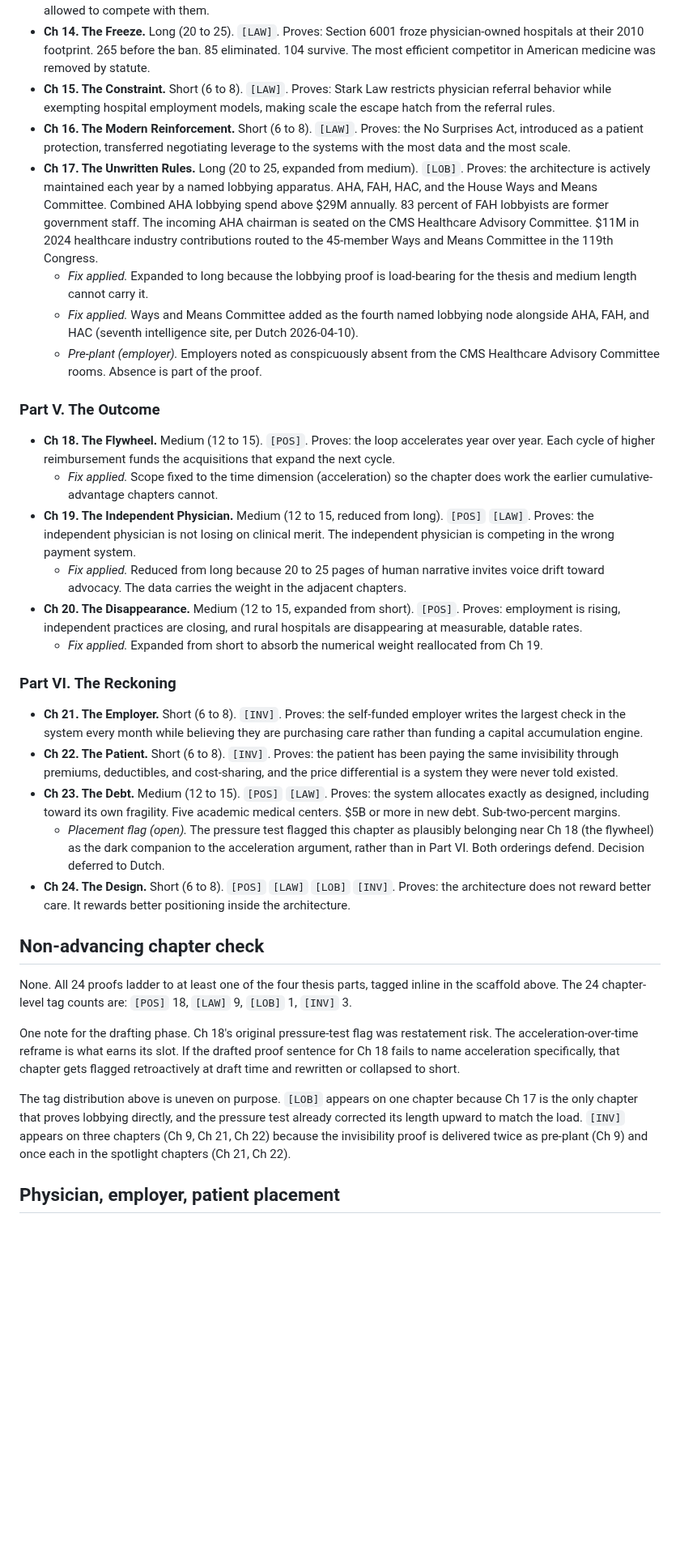
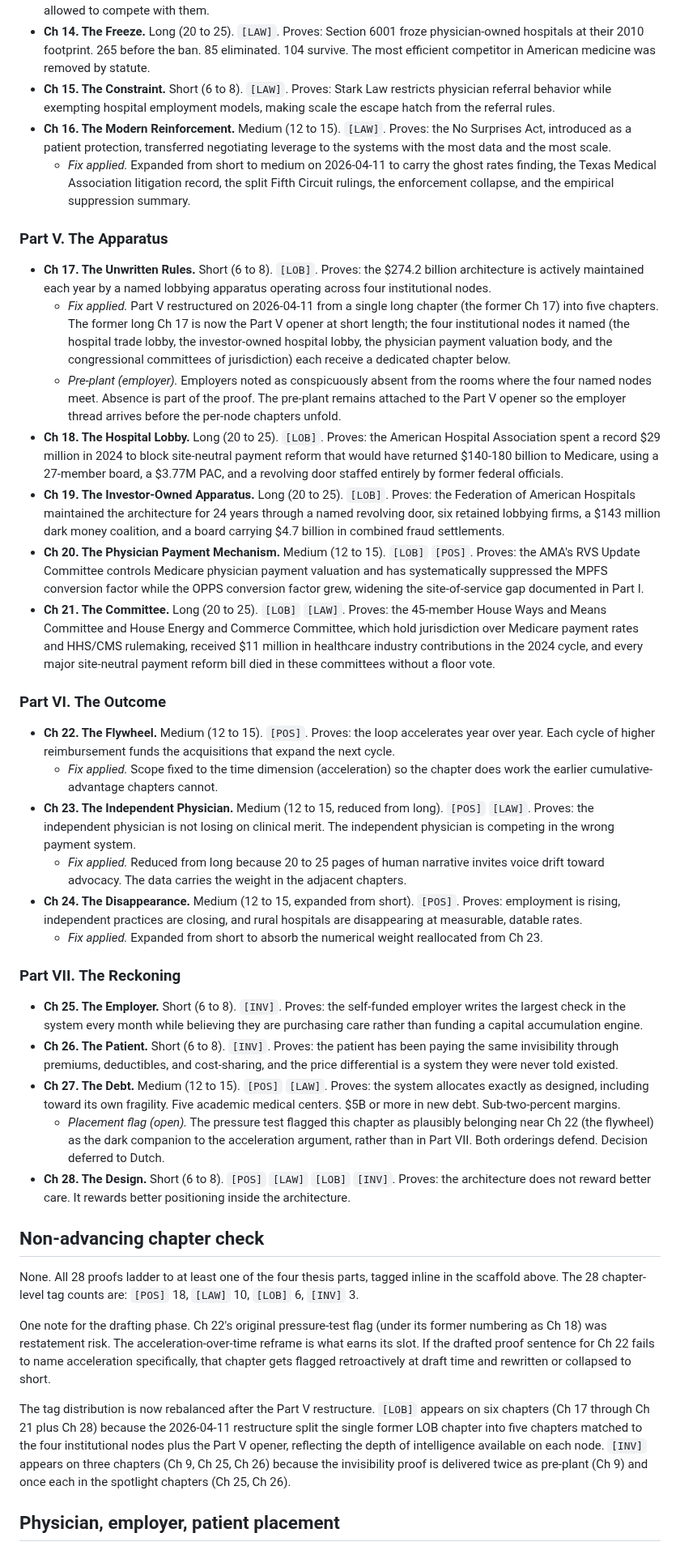
Before and after one commit to HollandHouseHellevoet/TooBigToCare, a Markdown page: refined-outline.md, the part around one of its changes. Shown at 81% size. GitHub-like rendering; blank space fills up the shorter version.

Commit message:
Restructure Part V: expand Ch 17 into five-chapter Apparatus, renumber Ch 18-24 to Ch 22-28

```diff
--- a/refined-outline.md
+++ b/refined-outline.md
@@ -58,36 +58,43 @@ A chapter may carry more than one tag. A chapter with no tag fails the thesis ch
 - **Ch 13. The Gatekeeper.** Short (6 to 8). `[LAW]`. Proves: Certificate of Need laws let the incumbents decide who is allowed to compete with them.
 - **Ch 14. The Freeze.** Long (20 to 25). `[LAW]`. Proves: Section 6001 froze physician-owned hospitals at their 2010 footprint. 265 before the ban. 85 eliminated. 104 survive. The most efficient competitor in American medicine was removed by statute.
 - **Ch 15. The Constraint.** Short (6 to 8). `[LAW]`. Proves: Stark Law restricts physician referral behavior while exempting hospital employment models, making scale the escape hatch from the referral rules.
-- **Ch 16. The Modern Reinforcement.** Short (6 to 8). `[LAW]`. Proves: the No Surprises Act, introduced as a patient protection, transferred negotiating leverage to the systems with the most data and the most scale.
-- **Ch 17. The Unwritten Rules.** Long (20 to 25, expanded from medium). `[LOB]`. Proves: the architecture is actively maintained each year by a named lobbying apparatus. AHA, FAH, HAC, and the House Ways and Means Committee. Combined AHA lobbying spend above $29M annually. 83 percent of FAH lobbyists are former government staff. The incoming AHA chairman is seated on the CMS Healthcare Advisory Committee. $11M in 2024 healthcare industry contributions routed to the 45-member Ways and Means Committee in the 119th Congress.
-  - *Fix applied.* Expanded to long because the lobbying proof is load-bearing for the thesis and medium length cannot carry it.
-  - *Fix applied.* Ways and Means Committee added as the fourth named lobbying node alongside AHA, FAH, and HAC (seventh intelligence site, per Dutch 2026-04-10).
-  - *Pre-plant (employer).* Employers noted as conspicuously absent from the CMS Healthcare Advisory Committee rooms. Absence is part of the proof.
+- **Ch 16. The Modern Reinforcement.** Medium (12 to 15). `[LAW]`. Proves: the No Surprises Act, introduced as a patient protection, transferred negotiating leverage to the systems with the most data and the most scale.
+  - *Fix applied.* Expanded from short to medium on 2026-04-11 to carry the ghost rates finding, the Texas Medical Association litigation record, the split Fifth Circuit rulings, the enforcement collapse, and the empirical suppression summary.
 
-### Part V. The Outcome
+### Part V. The Apparatus
 
-- **Ch 18. The Flywheel.** Medium (12 to 15). `[POS]`. Proves: the loop accelerates year over year. Each cycle of higher reimbursement funds the acquisitions that expand the next cycle.
+- **Ch 17. The Unwritten Rules.** Short (6 to 8). `[LOB]`. Proves: the $274.2 billion architecture is actively maintained each year by a named lobbying apparatus operating across four institutional nodes.
+  - *Fix applied.* Part V restructured on 2026-04-11 from a single long chapter (the former Ch 17) into five chapters. The former long Ch 17 is now the Part V opener at short length; the four institutional nodes it named (the hospital trade lobby, the investor-owned hospital lobby, the physician payment valuation body, and the congressional committees of jurisdiction) each receive a dedicated chapter below.
+  - *Pre-plant (employer).* Employers noted as conspicuously absent from the rooms where the four named nodes meet. Absence is part of the proof. The pre-plant remains attached to the Part V opener so the employer thread arrives before the per-node chapters unfold.
+- **Ch 18. The Hospital Lobby.** Long (20 to 25). `[LOB]`. Proves: the American Hospital Association spent a record $29 million in 2024 to block site-neutral payment reform that would have returned $140-180 billion to Medicare, using a 27-member board, a $3.77M PAC, and a revolving door staffed entirely by former federal officials.
+- **Ch 19. The Investor-Owned Apparatus.** Long (20 to 25). `[LOB]`. Proves: the Federation of American Hospitals maintained the architecture for 24 years through a named revolving door, six retained lobbying firms, a $143 million dark money coalition, and a board carrying $4.7 billion in combined fraud settlements.
+- **Ch 20. The Physician Payment Mechanism.** Medium (12 to 15). `[LOB]` `[POS]`. Proves: the AMA's RVS Update Committee controls Medicare physician payment valuation and has systematically suppressed the MPFS conversion factor while the OPPS conversion factor grew, widening the site-of-service gap documented in Part I.
+- **Ch 21. The Committee.** Long (20 to 25). `[LOB]` `[LAW]`. Proves: the 45-member House Ways and Means Committee and House Energy and Commerce Committee, which hold jurisdiction over Medicare payment rates and HHS/CMS rulemaking, received $11 million in healthcare industry contributions in the 2024 cycle, and every major site-neutral payment reform bill died in these committees without a floor vote.
+
+### Part VI. The Outcome
+
+- **Ch 22. The Flywheel.** Medium (12 to 15). `[POS]`. Proves: the loop accelerates year over year. Each cycle of higher reimbursement funds the acquisitions that expand the next cycle.
   - *Fix applied.* Scope fixed to the time dimension (acceleration) so the chapter does work the earlier cumulative-advantage chapters cannot.
-- **Ch 19. The Independent Physician.** Medium (12 to 15, reduced from long). `[POS]` `[LAW]`. Proves: the independent physician is not losing on clinical merit. The independent physician is competing in the wrong payment system.
+- **Ch 23. The Independent Physician.** Medium (12 to 15, reduced from long). `[POS]` `[LAW]`. Proves: the independent physician is not losing on clinical merit. The independent physician is competing in the wrong payment system.
   - *Fix applied.* Reduced from long because 20 to 25 pages of human narrative invites voice drift toward advocacy. The data carries the weight in the adjacent chapters.
-- **Ch 20. The Disappearance.** Medium (12 to 15, expanded from short). `[POS]`. Proves: employment is rising, independent practices are closing, and rural hospitals are disappearing at measurable, datable rates.
-  - *Fix applied.* Expanded from short to absorb the numerical weight reallocated from Ch 19.
+- **Ch 24. The Disappearance.** Medium (12 to 15, expanded from short). `[POS]`. Proves: employment is rising, independent practices are closing, and rural hospitals are disappearing at measurable, datable rates.
+  - *Fix applied.* Expanded from short to absorb the numerical weight reallocated from Ch 23.
 
-### Part VI. The Reckoning
+### Part VII. The Reckoning
 
-- **Ch 21. The Employer.** Short (6 to 8). `[INV]`. Proves: the self-funded employer writes the largest check in the system every month while believing they are purchasing care rather than funding a capital accumulation engine.
-- **Ch 22. The Patient.** Short (6 to 8). `[INV]`. Proves: the patient has been paying the same invisibility through premiums, deductibles, and cost-sharing, and the price differential is a system they were never told existed.
-- **Ch 23. The Debt.** Medium (12 to 15). `[POS]` `[LAW]`. Proves: the system allocates exactly as designed, including toward its own fragility. Five academic medical centers. $5B or more in new debt. Sub-two-percent margins.
-  - *Placement flag (open).* The pressure test flagged this chapter as plausibly belonging near Ch 18 (the flywheel) as the dark companion to the acceleration argument, rather than in Part VI. Both orderings defend. Decision deferred to Dutch.
-- **Ch 24. The Design.** Short (6 to 8). `[POS]` `[LAW]` `[LOB]` `[INV]`. Proves: the architecture does not reward better care. It rewards better positioning inside the architecture.
+- **Ch 25. The Employer.** Short (6 to 8). `[INV]`. Proves: the self-funded employer writes the largest check in the system every month while believing they are purchasing care rather than funding a capital accumulation engine.
+- **Ch 26. The Patient.** Short (6 to 8). `[INV]`. Proves: the patient has been paying the same invisibility through premiums, deductibles, and cost-sharing, and the price differential is a system they were never told existed.
+- **Ch 27. The Debt.** Medium (12 to 15). `[POS]` `[LAW]`. Proves: the system allocates exactly as designed, including toward its own fragility. Five academic medical centers. $5B or more in new debt. Sub-two-percent margins.
+  - *Placement flag (open).* The pressure test flagged this chapter as plausibly belonging near Ch 22 (the flywheel) as the dark companion to the acceleration argument, rather than in Part VII. Both orderings defend. Decision deferred to Dutch.
+- **Ch 28. The Design.** Short (6 to 8). `[POS]` `[LAW]` `[LOB]` `[INV]`. Proves: the architecture does not reward better care. It rewards better positioning inside the architecture.
 
 ## Non-advancing chapter check
 
-None. All 24 proofs ladder to at least one of the four thesis parts, tagged inline in the scaffold above. The 24 chapter-level tag counts are: `[POS]` 18, `[LAW]` 9, `[LOB]` 1, `[INV]` 3.
+None. All 28 proofs ladder to at least one of the four thesis parts, tagged inline in the scaffold above. The 28 chapter-level tag counts are: `[POS]` 18, `[LAW]` 10, `[LOB]` 6, `[INV]` 3.
 
-One note for the drafting phase. Ch 18's original pressure-test flag was restatement risk. The acceleration-over-time reframe is what earns its slot. If the drafted proof sentence for Ch 18 fails to name acceleration specifically, that chapter gets flagged retroactively at draft time and rewritten or collapsed to short.
+One note for the drafting phase. Ch 22's original pressure-test flag (under its former numbering as Ch 18) was restatement risk. The acceleration-over-time reframe is what earns its slot. If the drafted proof sentence for Ch 22 fails to name acceleration specifically, that chapter gets flagged retroactively at draft time and rewritten or collapsed to short.
 
-The tag distribution above is uneven on purpose. `[LOB]` appears on one chapter because Ch 17 is the only chapter that proves lobbying directly, and the pressure test already corrected its length upward to match the load. `[INV]` appears on three chapters (Ch 9, Ch 21, Ch 22) because the invisibility proof is delivered twice as pre-plant (Ch 9) and once each in the spotlight chapters (Ch 21, Ch 22).
+The tag distribution is now rebalanced after the Part V restructure. `[LOB]` appears on six chapters (Ch 17 through Ch 21 plus Ch 28) because the 2026-04-11 restructure split the single former LOB chapter into five chapters matched to the four institutional nodes plus the Part V opener, reflecting the depth of intelligence available on each node. `[INV]` appears on three chapters (Ch 9, Ch 25, Ch 26) because the invisibility proof is delivered twice as pre-plant (Ch 9) and once each in the spotlight chapters (Ch 25, Ch 26).
 
 ## Physician, employer, patient placement
 
```
Also changed, not shown: other parts of refined-outline.md (+8 -8 lines).
